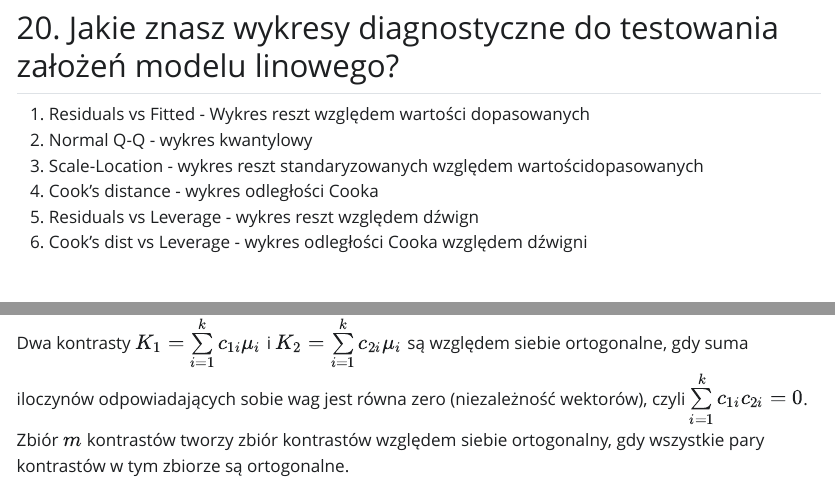
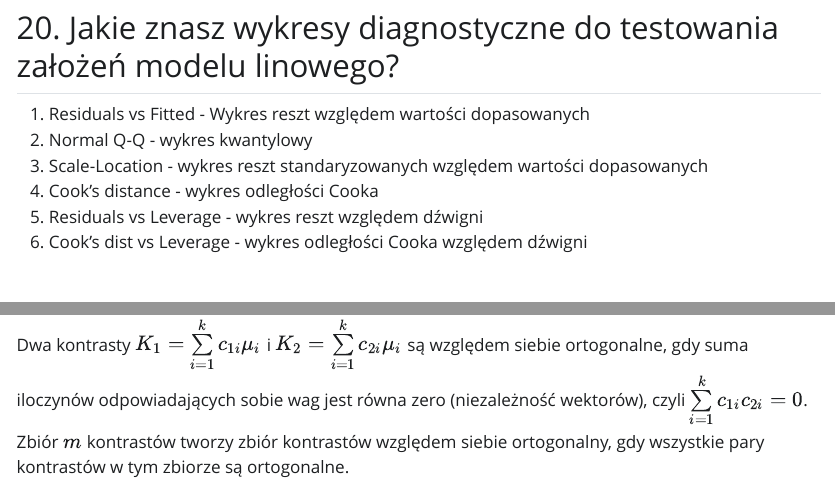
Before and after one commit to Michciak/Modele, a Quarto document (Modele_egzamin.qmd): the page in a window 1100 px wide, from 8270 px down, and a second part further down, joined at a grey line. The pictures show the output file Modele_egzamin.html that the author committed with the source, opened offline; Quarto's library style sheets are replaced by a plain one without menus.

Commit message:
03.02.2023

```diff
--- a/Modele_egzamin.qmd
+++ b/Modele_egzamin.qmd
@@ -240,9 +240,9 @@ Brak normalności rozkładu błędu uniemożliwia testowanie istotności paramet
 
 1. Residuals vs Fitted - Wykres reszt względem wartości dopasowanych <br/>
 2. Normal Q-Q - wykres kwantylowy <br/>
-3. Scale-Location - wykres reszt standaryzowanych względem wartościdopasowanych <br/>
+3. Scale-Location - wykres reszt standaryzowanych względem wartości dopasowanych <br/>
 4. Cook’s distance - wykres odległości Cooka <br/>
-5. Residuals vs Leverage - wykres reszt względem dźwign <br/>
+5. Residuals vs Leverage - wykres reszt względem dźwigni <br/>
 6. Cook’s dist vs Leverage - wykres odległości Cooka względem dźwigni
 
 <br/>
```
Also changed, not shown: Modele_egzamin.html, obrazki/obr2.png (added), Modele_egzamin.qmd (4 more changed lines).
